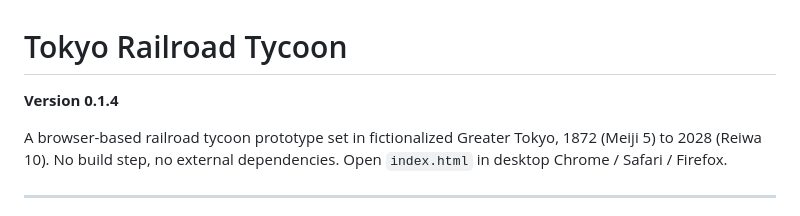
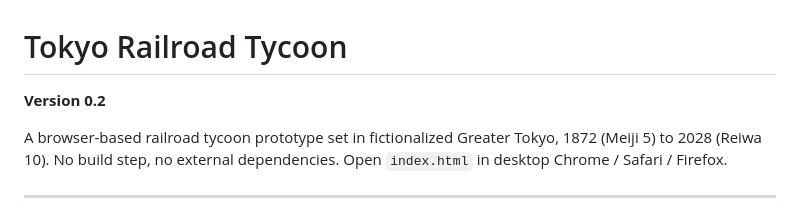
Before and after one commit to cadari2/TokyoRailroadTycoon, a Markdown page: README.md, the part around the change. Drawn GitHub-style.

```diff
--- a/README.md
+++ b/README.md
@@ -1,6 +1,6 @@
 # Tokyo Railroad Tycoon
 
-**Version 0.1.4**
+**Version 0.2**
 
 A browser-based railroad tycoon prototype set in fictionalized Greater Tokyo, 1872 (Meiji 5) to 2028 (Reiwa 10).
 No build step, no external dependencies. Open `index.html` in desktop Chrome / Safari / Firefox.
```
